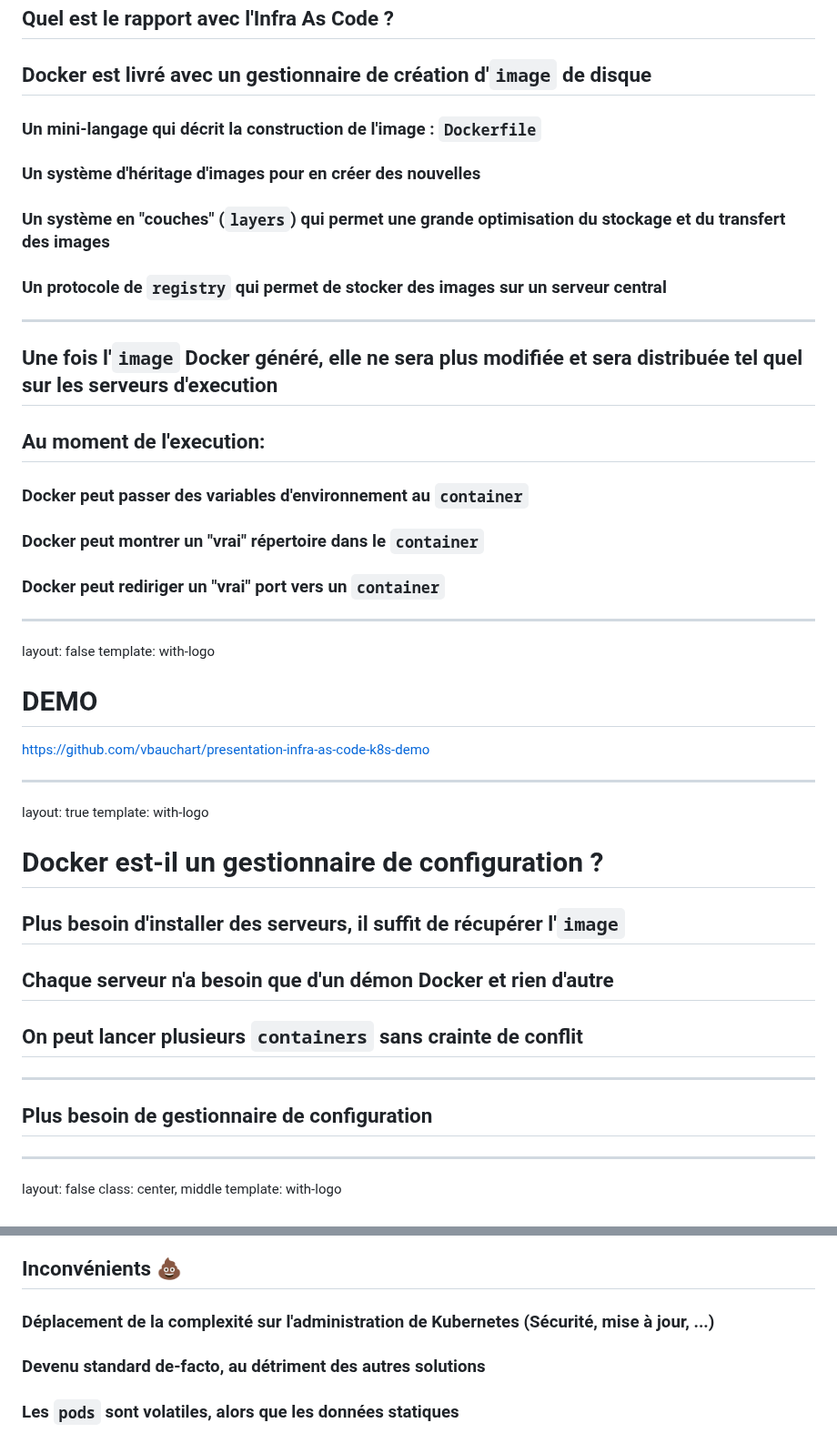
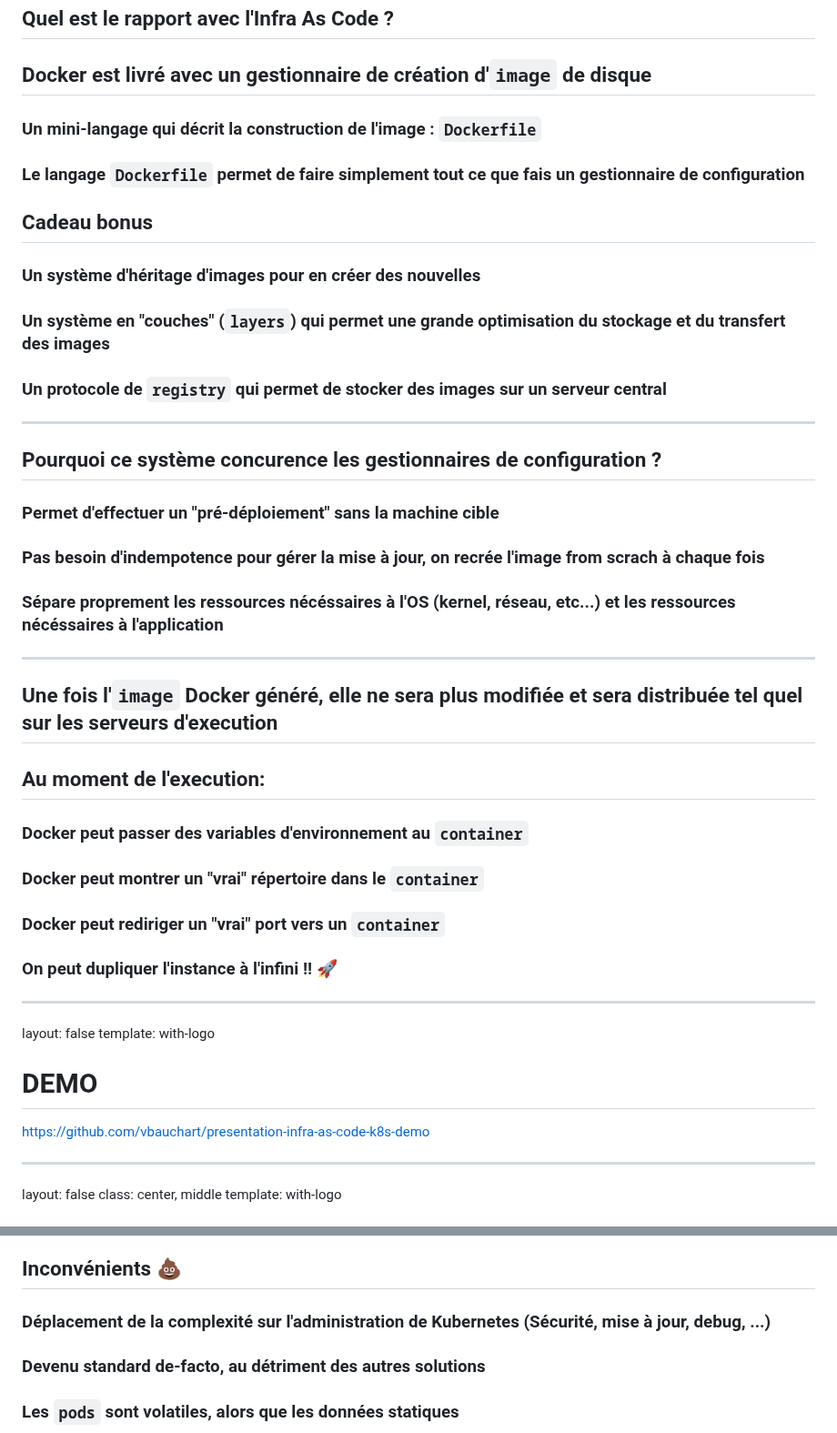
Before and after one commit to vbauchart/presentation-infra-as-code, a Markdown page: infra-as-code.md, 2 parts joined by grey strips. Shown at 91% size. Drawn GitHub-style.

```diff
--- a/infra-as-code.md
+++ b/infra-as-code.md
@@ -1011,12 +1011,27 @@ Je simplifie à mort
 
 ### Un mini-langage qui décrit la construction de l'image : `Dockerfile`
 
+### Le langage `Dockerfile` permet de faire simplement tout ce que fais un gestionnaire de configuration
+
+## Cadeau bonus
+
 ### Un système d'héritage d'images pour en créer des nouvelles
 
 ### Un système en "couches" (`layers`) qui permet une grande optimisation du stockage et du transfert des images
 
 ### Un protocole de `registry` qui permet de stocker des images sur un serveur central
 
+
+[//]: ################################
+---
+
+## Pourquoi ce système concurence les gestionnaires de configuration ?
+
+### Permet d'effectuer un "pré-déploiement" sans la machine cible
+
+### Pas besoin d'indempotence pour gérer la mise à jour, on recrée l'image from scrach à chaque fois
+
+### Sépare proprement les ressources nécéssaires à l'OS (kernel, réseau, etc...) et les ressources nécéssaires à l'application
 
 [//]: ################################
 ---
@@ -1031,6 +1046,8 @@ Je simplifie à mort
 
 ### Docker peut rediriger un "vrai" port vers un `container`
 
+### On peut dupliquer l'instance à l'infini !! 🚀
+
 [//]: ################################
 ---
 layout: false
@@ -1039,25 +1056,6 @@ template: with-logo
 # DEMO
 
 https://github.com/vbauchart/presentation-infra-as-code-k8s-demo
-
-
-[//]: ################################
----
-layout: true
-template: with-logo
-
-# Docker est-il un gestionnaire de configuration ?
-
-## Plus besoin d'installer des serveurs, il suffit de récupérer l'`image`
-
-## Chaque serveur n'a besoin que d'un démon Docker et rien d'autre
-
-## On peut lancer plusieurs `containers` sans crainte de conflit
-
-[//]: ################################
----
-
-## Plus besoin de gestionnaire de configuration
 
 
 [//]: ################################
@@ -1128,7 +1143,7 @@ https://github.com/vbauchart/presentation-infra-as-code-k8s-demo
 
 ## Inconvénients 💩
 
-### Déplacement de la complexité sur l'administration de Kubernetes (Sécurité, mise à jour, ...)
+### Déplacement de la complexité sur l'administration de Kubernetes (Sécurité, mise à jour, debug, ...)
 
 ### Devenu standard de-facto, au détriment des autres solutions
 
```
Also changed, not shown: other parts of infra-as-code.md (+28 -6 lines).
